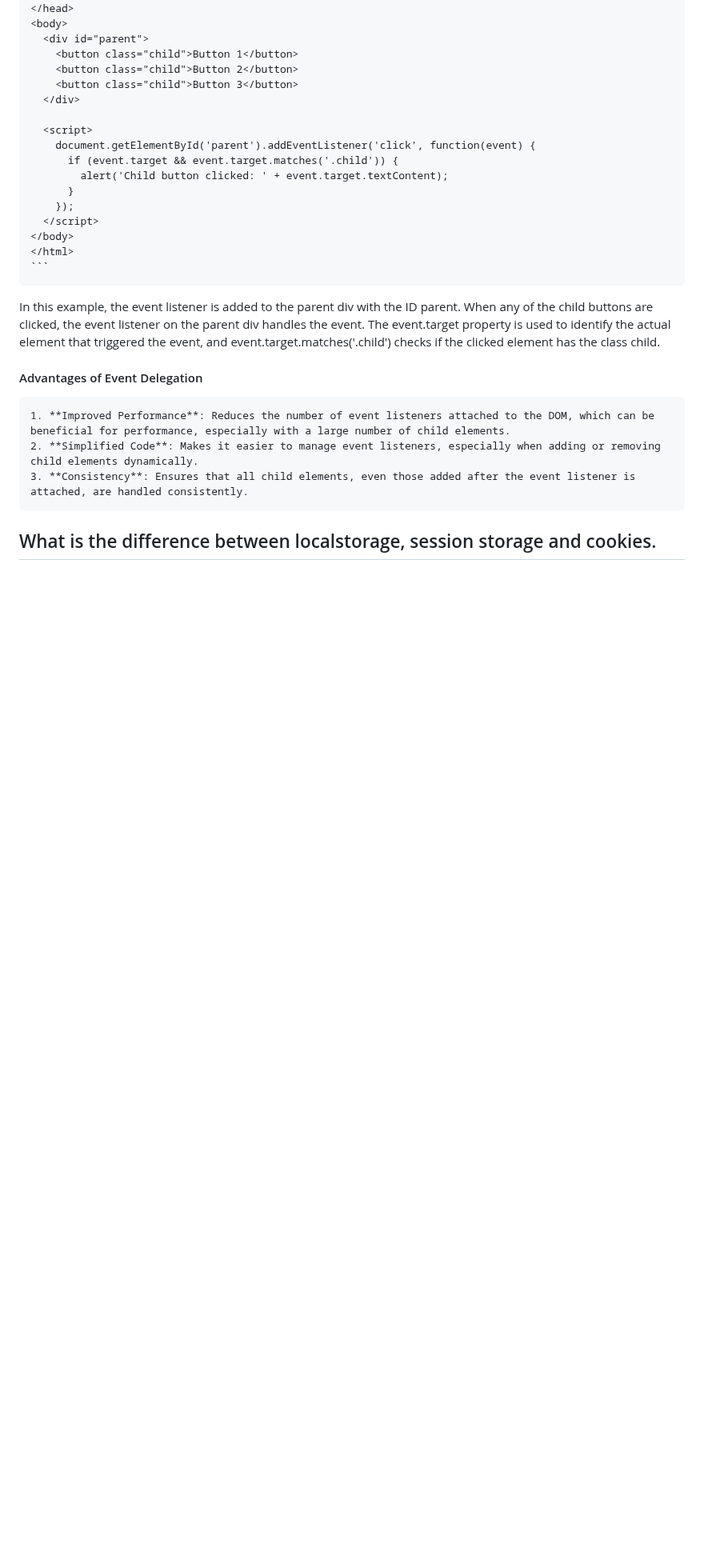
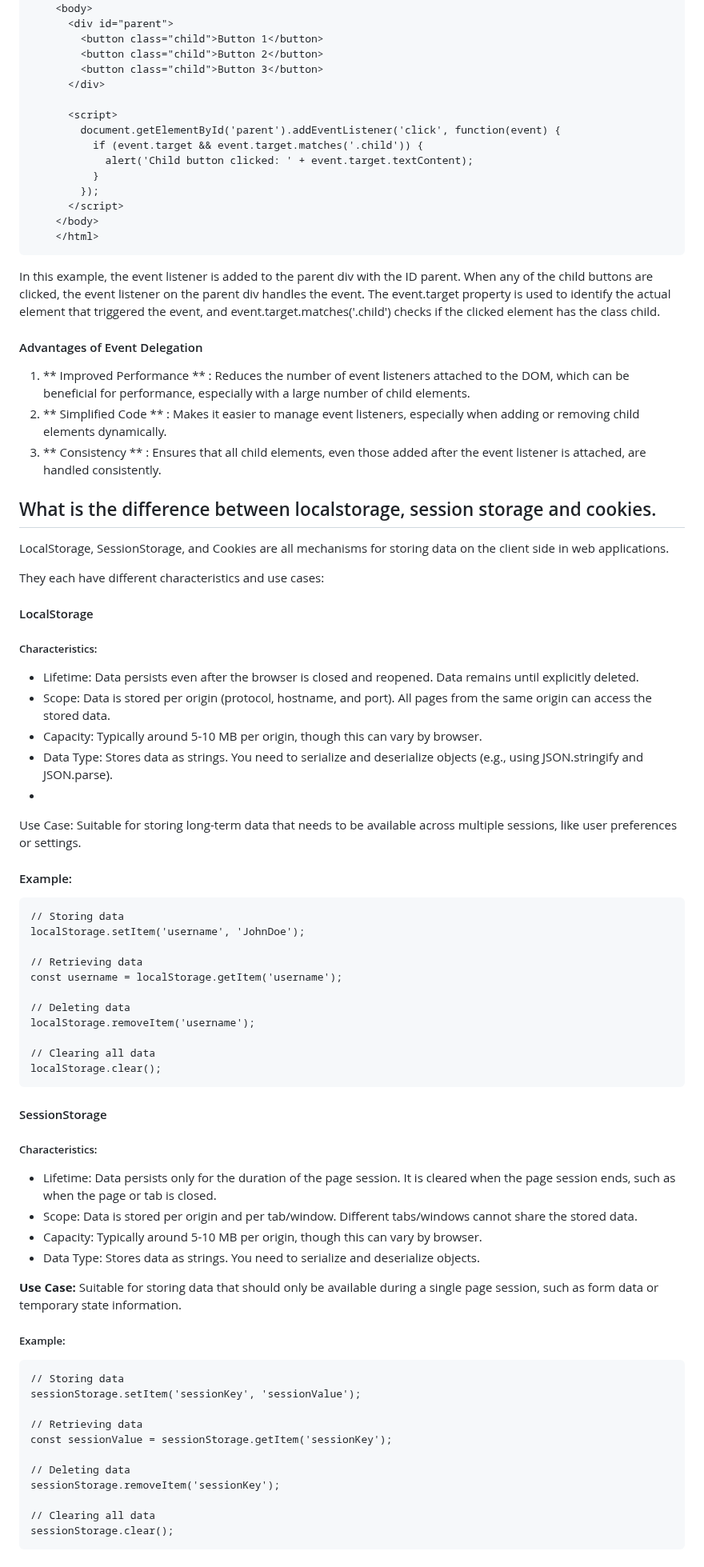
Before and after one commit to ezyapps/remotejob-bootcamp-assignment-1, a Markdown page: README.md, the part around one of its changes. Shown at 80% size. Rendered like a GitHub page; blank space fills up the shorter version.

````diff
--- a/README.md
+++ b/README.md
@@ -209,13 +209,65 @@ Event Delegation is a technique that leverages event bubbling to handle events a
       </script>
     </body>
     </html>
-    ```
+```
 In this example, the event listener is added to the parent div with the ID parent. When any of the child buttons are clicked, the event listener on the parent div handles the event. The event.target property is used to identify the actual element that triggered the event, and event.target.matches('.child') checks if the clicked element has the class child.
 
 #### Advantages of Event Delegation
-    1. **Improved Performance**: Reduces the number of event listeners attached to the DOM, which can be beneficial for performance, especially with a large number of child elements.
-    2. **Simplified Code**: Makes it easier to manage event listeners, especially when adding or removing child elements dynamically.
-    3. **Consistency**: Ensures that all child elements, even those added after the event listener is attached, are handled consistently.
+1. ** Improved Performance ** : Reduces the number of event listeners attached to the DOM, which can be beneficial for performance, especially with a large number of child elements.
+2. ** Simplified Code ** : Makes it easier to manage event listeners, especially when adding or removing child elements dynamically.
+3. ** Consistency ** : Ensures that all child elements, even those added after the event listener is attached, are handled consistently.
 
 
 ## What is the difference between localstorage, session storage and cookies.
+LocalStorage, SessionStorage, and Cookies are all mechanisms for storing data on the client side in web applications.
+
+They each have different characteristics and use cases:
+
+#### LocalStorage
+##### Characteristics:
+   - Lifetime: Data persists even after the browser is closed and reopened. Data remains until explicitly deleted.
+   - Scope: Data is stored per origin (protocol, hostname, and port). All pages from the same origin can access the stored data.
+   - Capacity: Typically around 5-10 MB per origin, though this can vary by browser.
+   - Data Type: Stores data as strings. You need to serialize and deserialize objects (e.g., using JSON.stringify and JSON.parse).
+   -
+Use Case: Suitable for storing long-term data that needs to be available across multiple sessions, like user preferences or settings.
+
+#### Example:
+```
+// Storing data
+localStorage.setItem('username', 'JohnDoe');
+
+// Retrieving data
+const username = localStorage.getItem('username');
+
+// Deleting data
+localStorage.removeItem('username');
+
+// Clearing all data
+localStorage.clear();
+```
+
+#### SessionStorage
+##### Characteristics:
+
+  - Lifetime: Data persists only for the duration of the page session. It is cleared when the page session ends, such as when the page or tab is closed.
+  - Scope: Data is stored per origin and per tab/window. Different tabs/windows cannot share the stored data.
+  - Capacity: Typically around 5-10 MB per origin, though this can vary by browser.
+  - Data Type: Stores data as strings. You need to serialize and deserialize objects.
+
+**Use Case:** Suitable for storing data that should only be available during a single page session, such as form data or temporary state information.
+
+##### Example:
+```
+// Storing data
+sessionStorage.setItem('sessionKey', 'sessionValue');
+
+// Retrieving data
+const sessionValue = sessionStorage.getItem('sessionKey');
+
+// Deleting data
+sessionStorage.removeItem('sessionKey');
+
+// Clearing all data
+sessionStorage.clear();
+```
````
Also changed, not shown: other parts of README.md (+3 -3 lines).
